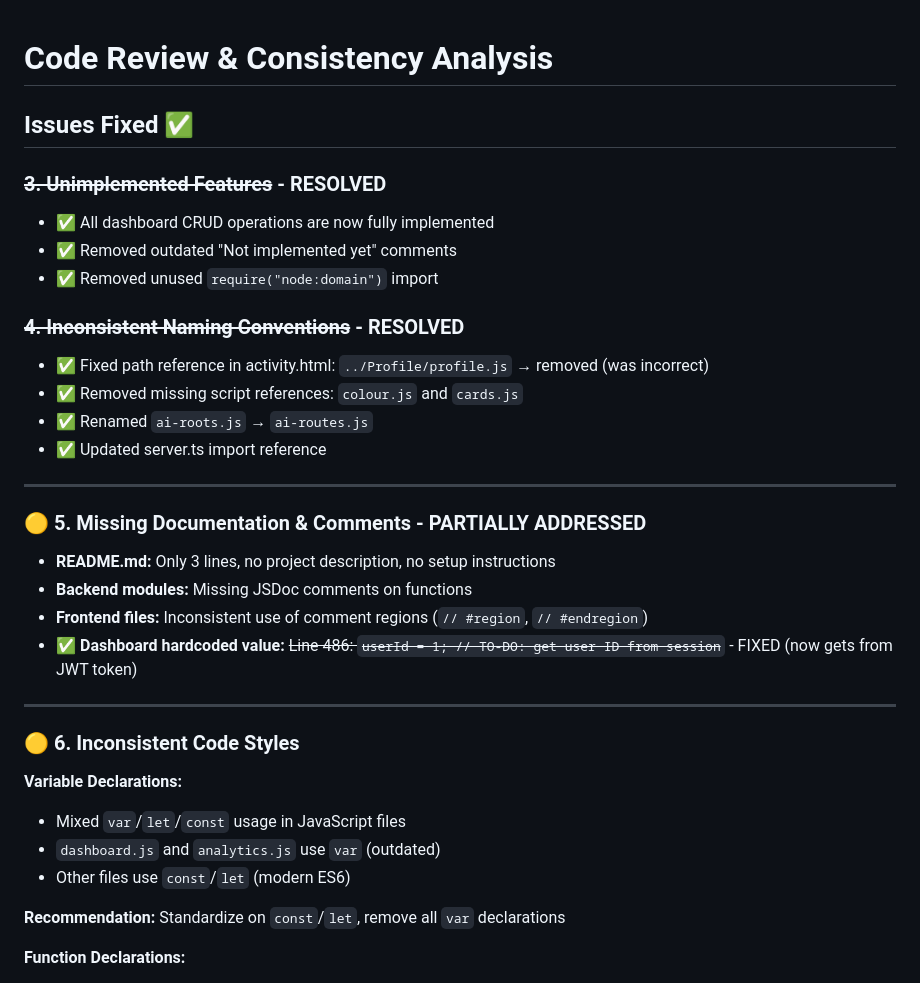
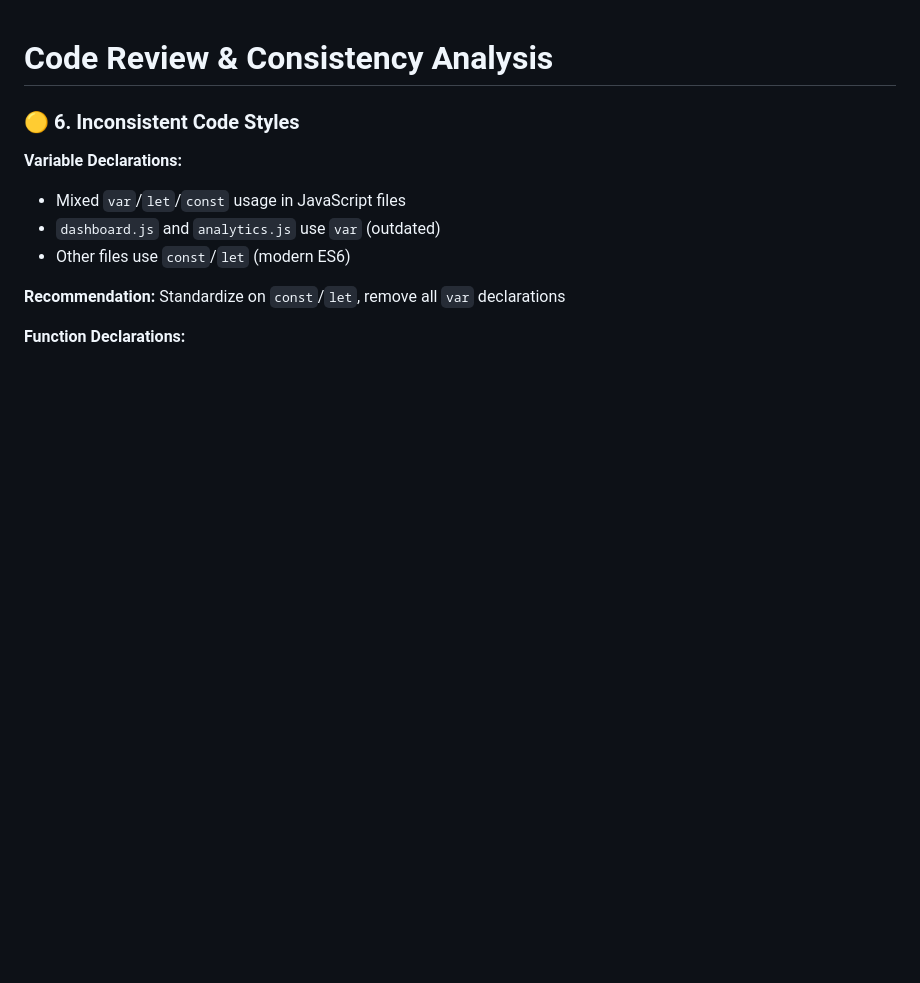
Before and after one commit to Dylan2211/full-stack-development, a Markdown page: CODE_REVIEW.md, the part around the change. GitHub-like rendering; blank space fills up the shorter version.

```diff
--- a/CODE_REVIEW.md
+++ b/CODE_REVIEW.md
@@ -1,28 +1,5 @@
 # Code Review & Consistency Analysis
 
-## Issues Fixed ✅
-
-### ~~**3. Unimplemented Features**~~ - RESOLVED
-- ✅ All dashboard CRUD operations are now fully implemented
-- ✅ Removed outdated "Not implemented yet" comments
-- ✅ Removed unused `require("node:domain")` import
-
-### ~~**4. Inconsistent Naming Conventions**~~ - RESOLVED
-- ✅ Fixed path reference in activity.html: `../Profile/profile.js` → removed (was incorrect)
-- ✅ Removed missing script references: `colour.js` and `cards.js`
-- ✅ Renamed `ai-roots.js` → `ai-routes.js`
-- ✅ Updated server.ts import reference
-
----
-
-### 🟡 **5. Missing Documentation & Comments** - PARTIALLY ADDRESSED
-
-- **README.md:** Only 3 lines, no project description, no setup instructions
-- **Backend modules:** Missing JSDoc comments on functions
-- **Frontend files:** Inconsistent use of comment regions (`// #region`, `// #endregion`)
-- ✅ **Dashboard hardcoded value:** ~~Line 486: `userId = 1; // TO-DO: get user ID from session`~~ - FIXED (now gets from JWT token)
-
----
 
 ### 🟡 **6. Inconsistent Code Styles**
 
```
